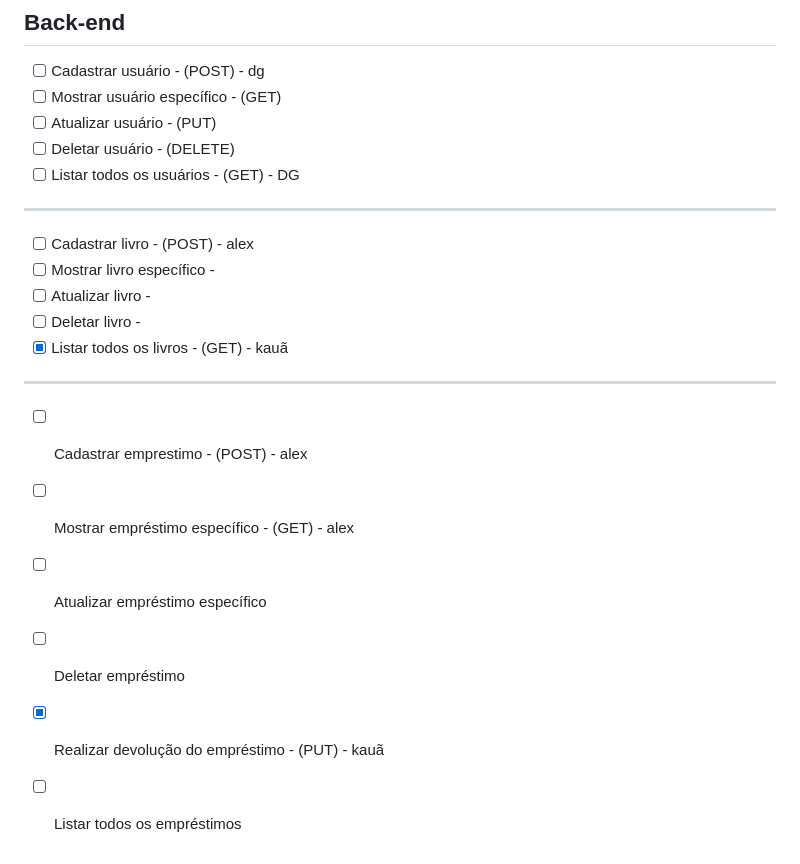
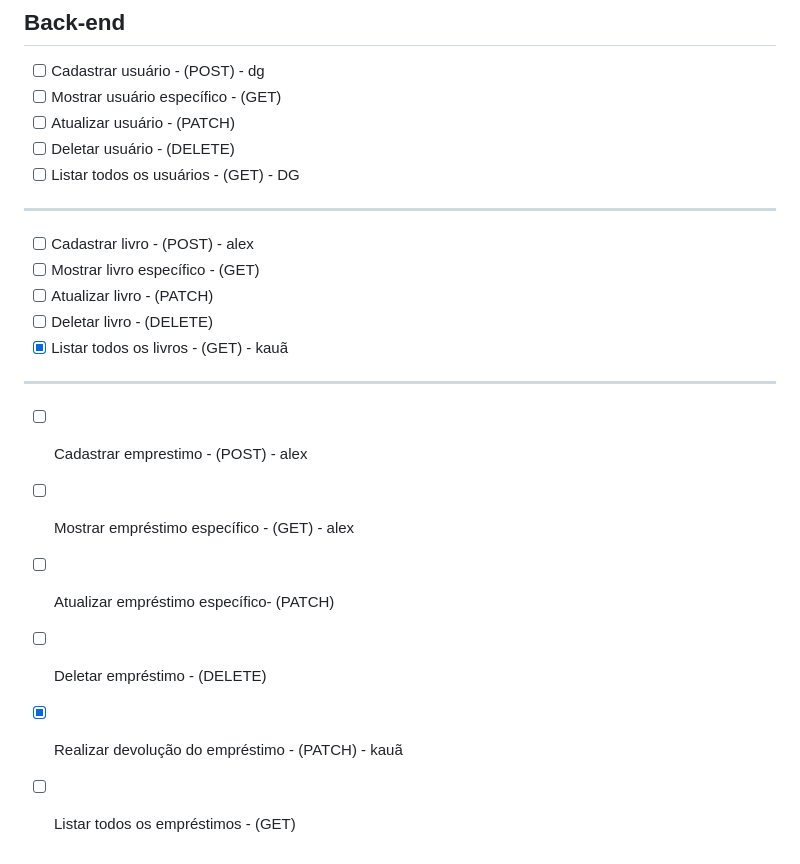
Before and after one commit to clayalexssander/Biblioteca-HBR, a Markdown page: README.md, the part around the change. GitHub-like rendering.

Commit message:
Update user and book task statuses in README

```diff
--- a/README.md
+++ b/README.md
@@ -64,19 +64,19 @@ http://127.0.0.1:8000/api/listar_livros
 ## Back-end
 - [ ] Cadastrar usuário - (POST) - dg
 - [ ] Mostrar usuário específico - (GET)
-- [ ] Atualizar usuário - (PUT)
+- [ ] Atualizar usuário - (PATCH)
 - [ ] Deletar usuário - (DELETE)
 - [ ] Listar todos os usuários - (GET) - DG
 ---
 - [ ] Cadastrar livro - (POST) - alex
-- [ ] Mostrar livro específico -
-- [ ] Atualizar livro -
-- [ ] Deletar livro -
+- [ ] Mostrar livro específico - (GET)
+- [ ] Atualizar livro - (PATCH)
+- [ ] Deletar livro - (DELETE)
 - [x] Listar todos os livros - (GET) - kauã
 ---
 - [ ] Cadastrar emprestimo - (POST) - alex
 - [ ] Mostrar empréstimo específico - (GET) - alex
-- [ ] Atualizar empréstimo específico
-- [ ] Deletar empréstimo
-- [x] Realizar devolução do  empréstimo - (PUT) - kauã
-- [ ] Listar todos os empréstimos
+- [ ] Atualizar empréstimo específico- (PATCH)
+- [ ] Deletar empréstimo - (DELETE)
+- [x] Realizar devolução do  empréstimo - (PATCH) - kauã
+- [ ] Listar todos os empréstimos - (GET)
```
